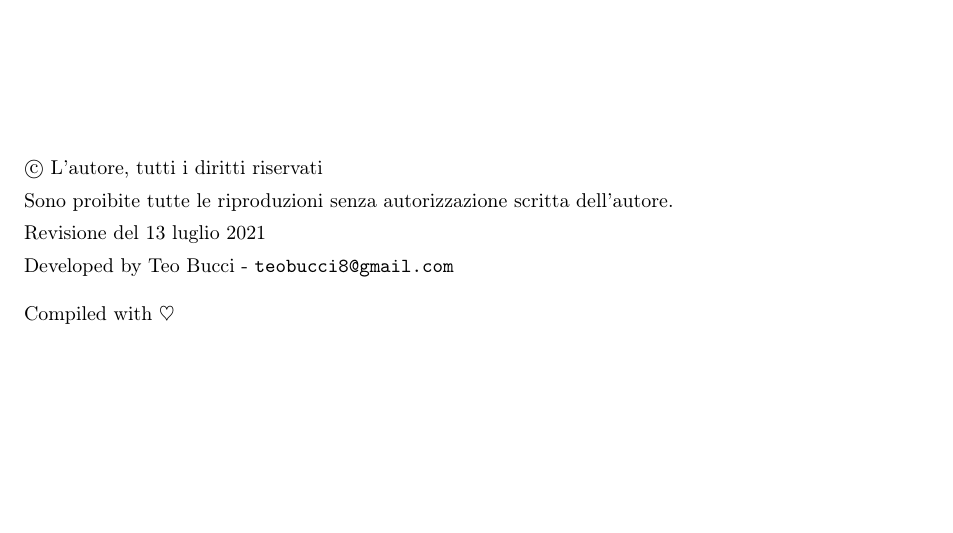
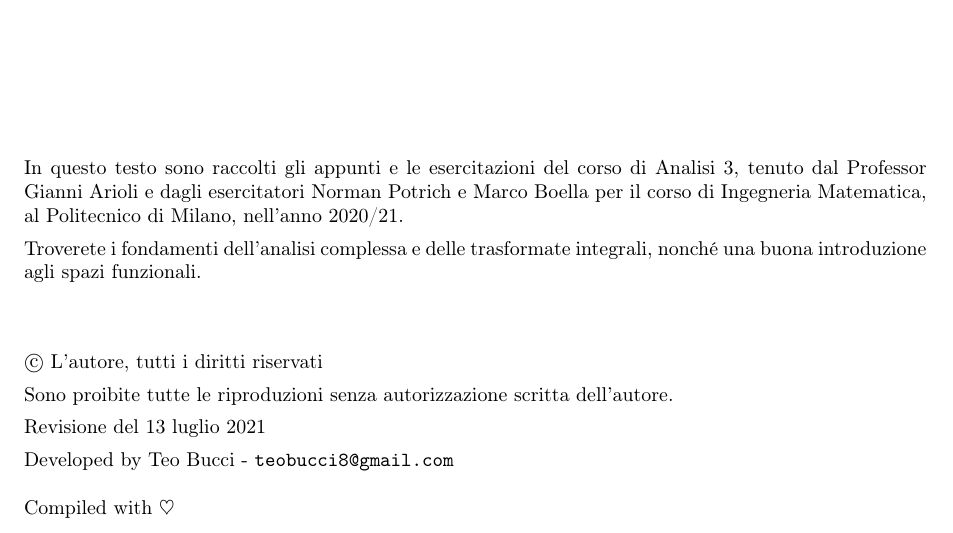
Before and after one commit to teobucci/analisi-tre, a LaTeX book (analisi3.tex): part of page 2 of 212, cut at the place of the change, the shorter picture padded with empty space. The pictures show the PDF file analisi3.pdf that the author committed with the source.

Commit message:
update prefazione

```diff
--- a/analisi3.tex
+++ b/analisi3.tex
@@ -83,6 +83,12 @@
 
 \vspace*{\fill}
 
+In questo testo sono raccolti gli appunti e le esercitazioni del corso di Analisi 3, tenuto dal Professor Gianni Arioli e dagli esercitatori Norman Potrich e Marco Boella per il corso di Ingegneria Matematica, al Politecnico di Milano, nell'anno 2020/21.
+
+Troverete i fondamenti dell'analisi complessa e delle trasformate integrali, nonché una buona introduzione agli spazi funzionali.
+
+\vspace*{1cm}
+
 \textcopyright \ L'autore, tutti i diritti riservati
 
 Sono proibite tutte le riproduzioni senza autorizzazione scritta dell'autore.
```
Also changed, not shown: analisi3.pdf.
